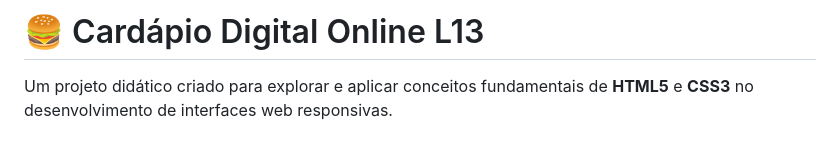
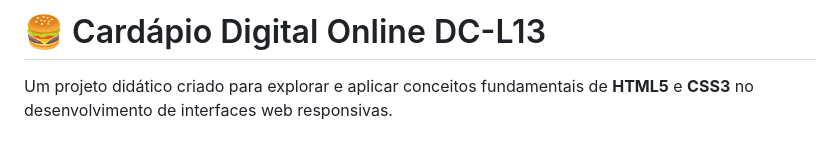
Before and after one commit to techcomkathia/cardapioOnline, a Markdown page: README.md, the part around the change. GitHub-like rendering.

Commit message:
Correção do título

```diff
--- a/README.md
+++ b/README.md
@@ -1,4 +1,4 @@
-# 🍔 Cardápio Digital Online L13
+# 🍔 Cardápio Digital Online DC-L13
 
 Um projeto didático criado para explorar e aplicar conceitos fundamentais de **HTML5** e **CSS3** no desenvolvimento de interfaces web responsivas.
 
```
